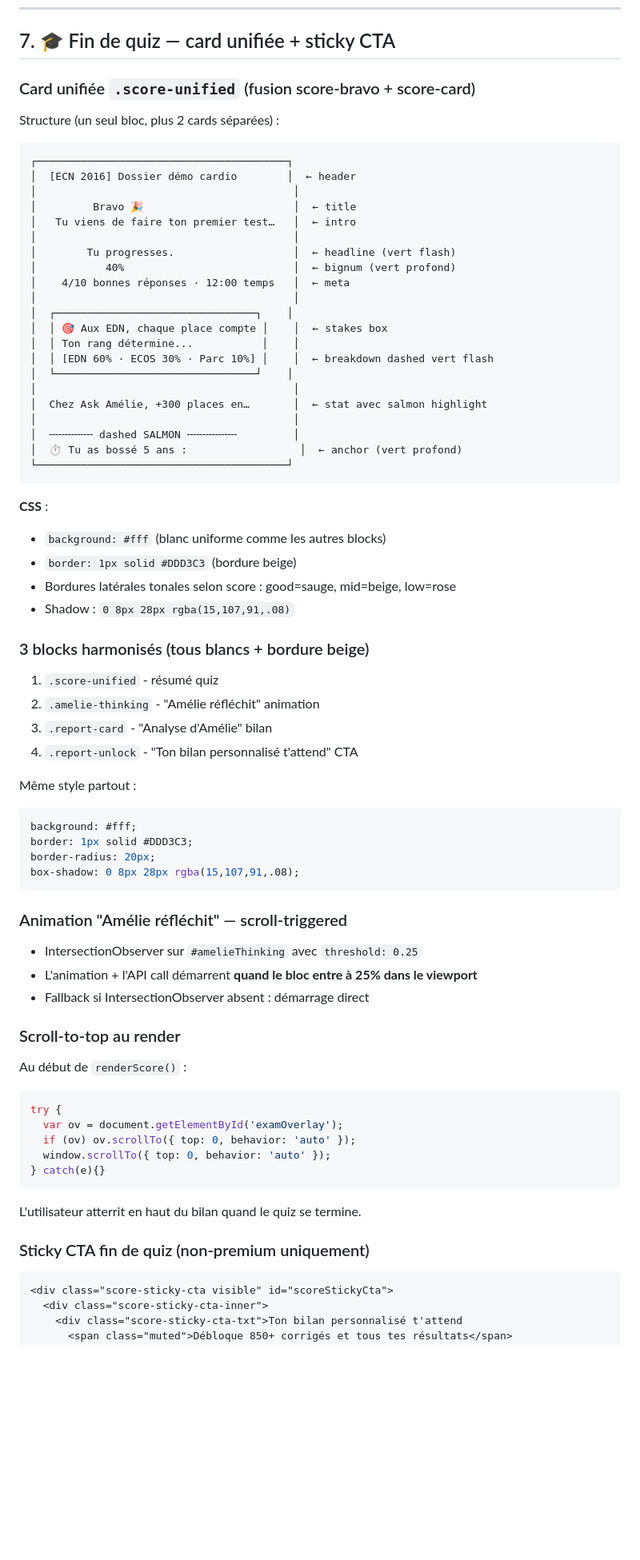
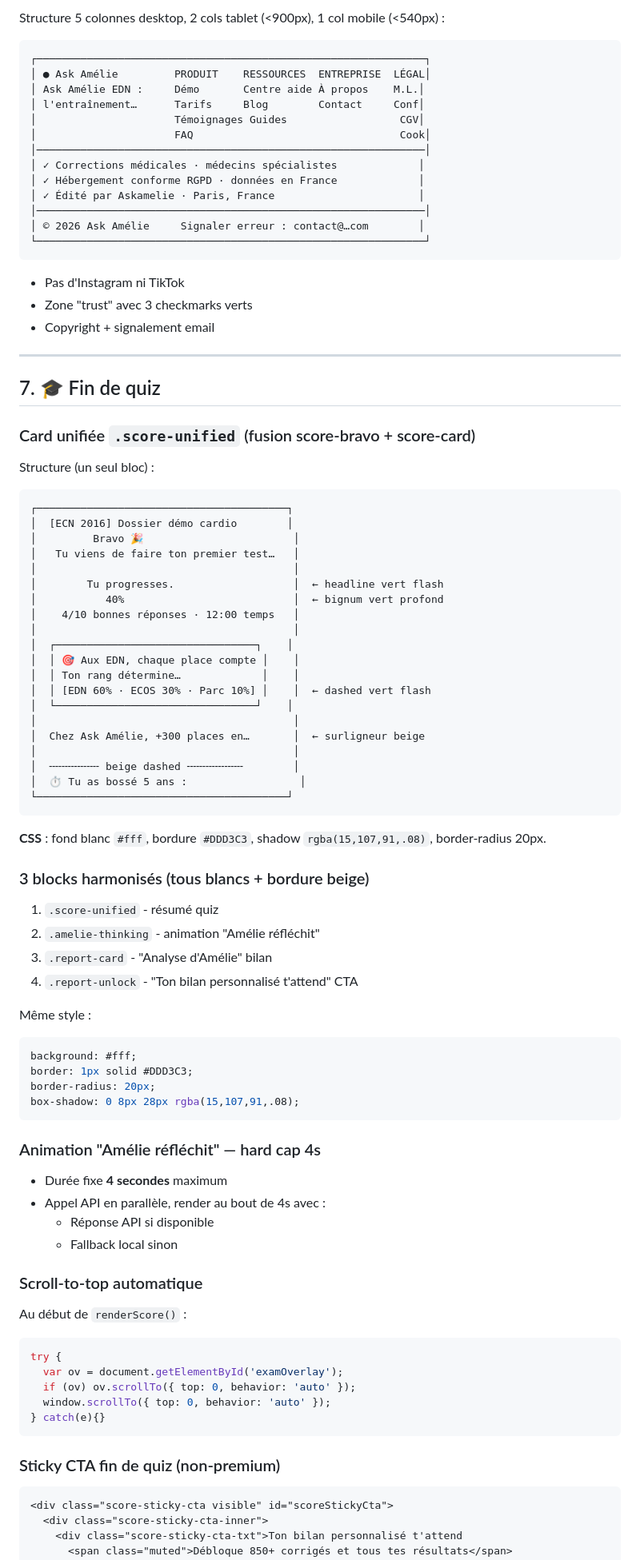
Before and after one commit to Yanchan7m/ASKAMELIE-TEST-MAQUETTE, a Markdown page: MIGRATION-FINAL.md, the part around one of its changes. Shown at 80% size. GitHub-like rendering; blank space fills up the shorter version.

````diff
--- a/MIGRATION-FINAL.md
+++ b/MIGRATION-FINAL.md
@@ -247,48 +219,67 @@ CSS :
+Structure 5 colonnes desktop, 2 cols tablet (<900px), 1 col mobile (<540px) :
+
+```
+┌──────────────────────────────────────────────────────────────┐
+│ ● Ask Amélie         PRODUIT    RESSOURCES  ENTREPRISE  LÉGAL│
+│ Ask Amélie EDN :     Démo       Centre aide À propos    M.L.│
+│ l'entraînement…      Tarifs     Blog        Contact     Conf│
+│                      Témoignages Guides                  CGV│
+│                      FAQ                                 Cook│
+│──────────────────────────────────────────────────────────────│
+│ ✓ Corrections médicales · médecins spécialistes             │
+│ ✓ Hébergement conforme RGPD · données en France             │
+│ ✓ Édité par Askamelie · Paris, France                       │
+│──────────────────────────────────────────────────────────────│
+│ © 2026 Ask Amélie     Signaler erreur : contact@…com        │
+└──────────────────────────────────────────────────────────────┘
+```
+
+- Pas d'Instagram ni TikTok
+- Zone "trust" avec 3 checkmarks verts
+- Copyright + signalement email
+
+---
+
 <a id="finquiz"></a>
-## 7. 🎓 Fin de quiz — card unifiée + sticky CTA
+## 7. 🎓 Fin de quiz
 
 ### Card unifiée `.score-unified` (fusion score-bravo + score-card)
 
-Structure (un seul bloc, plus 2 cards séparées) :
+Structure (un seul bloc) :
 
 ```
 ┌────────────────────────────────────────┐
-│  [ECN 2016] Dossier démo cardio        │  ← header
+│  [ECN 2016] Dossier démo cardio        │
+│         Bravo 🎉                        │
+│   Tu viens de faire ton premier test…   │
 │                                         │
-│         Bravo 🎉                        │  ← title
-│   Tu viens de faire ton premier test…   │  ← intro
-│                                         │
-│        Tu progresses.                   │  ← headline (vert flash)
-│           40%                           │  ← bignum (vert profond)
-│    4/10 bonnes réponses · 12:00 temps   │  ← meta
+│        Tu progresses.                   │  ← headline vert flash
+│           40%                           │  ← bignum vert profond
+│    4/10 bonnes réponses · 12:00 temps   │
 │                                         │
 │  ┌────────────────────────────────┐    │
-│  │ 🎯 Aux EDN, chaque place compte │    │  ← stakes box
-│  │ Ton rang détermine...           │    │
-│  │ [EDN 60% · ECOS 30% · Parc 10%] │    │  ← breakdown dashed vert flash
+│  │ 🎯 Aux EDN, chaque place compte │    │
+│  │ Ton rang détermine…             │    │
+│  │ [EDN 60% · ECOS 30% · Parc 10%] │    │  ← dashed vert flash
 │  └────────────────────────────────┘    │
 │                                         │
-│  Chez Ask Amélie, +300 places en…       │  ← stat avec salmon highlight
+│  Chez Ask Amélie, +300 places en…       │  ← surligneur beige
 │                                         │
-│  ╌╌╌╌╌╌╌ dashed SALMON ╌╌╌╌╌╌╌╌         │
-│  ⏱ Tu as bossé 5 ans :                  │  ← anchor (vert profond)
+│  ╌╌╌╌╌╌╌╌ beige dashed ╌╌╌╌╌╌╌╌╌        │
+│  ⏱ Tu as bossé 5 ans :                  │
 └────────────────────────────────────────┘
 ```
 
-**CSS** :
-- `background: #fff` (blanc uniforme comme les autres blocks)
-- `border: 1px solid #DDD3C3` (bordure beige)
-- Bordures latérales tonales selon score : good=sauge, mid=beige, low=rose
-- Shadow : `0 8px 28px rgba(15,107,91,.08)`
+**CSS** : fond blanc `#fff`, bordure `#DDD3C3`, shadow `rgba(15,107,91,.08)`, border-radius 20px.
 
 ### 3 blocks harmonisés (tous blancs + bordure beige)
 
 1. `.score-unified` - résumé quiz
-2. `.amelie-thinking` - "Amélie réfléchit" animation
+2. `.amelie-thinking` - animation "Amélie réfléchit"
 3. `.report-card` - "Analyse d'Amélie" bilan
 4. `.report-unlock` - "Ton bilan personnalisé t'attend" CTA
 
-Même style partout :
+Même style :
 ```css
 background: #fff;
 border: 1px solid #DDD3C3;
@@ -296,13 +287,14 @@ border-radius: 20px;
 box-shadow: 0 8px 28px rgba(15,107,91,.08);
 ```
 
-### Animation "Amélie réfléchit" — scroll-triggered
+### Animation "Amélie réfléchit" — hard cap 4s
 
-- IntersectionObserver sur `#amelieThinking` avec `threshold: 0.25`
-- L'animation + l'API call démarrent **quand le bloc entre à 25% dans le viewport**
-- Fallback si IntersectionObserver absent : démarrage direct
+- Durée fixe **4 secondes** maximum
+- Appel API en parallèle, render au bout de 4s avec :
+  - Réponse API si disponible
+  - Fallback local sinon
 
-### Scroll-to-top au render
+### Scroll-to-top automatique
 
 Au début de `renderScore()` :
 ```js
@@ -313,9 +305,7 @@ try {
 } catch(e){}
 ```
 
-L'utilisateur atterrit en haut du bilan quand le quiz se termine.
-
-### Sticky CTA fin de quiz (non-premium uniquement)
+### Sticky CTA fin de quiz (non-premium)
 
 ```html
 <div class="score-sticky-cta visible" id="scoreStickyCta">
````
Also changed, not shown: other parts of MIGRATION-FINAL.md (+145 -196 lines).
